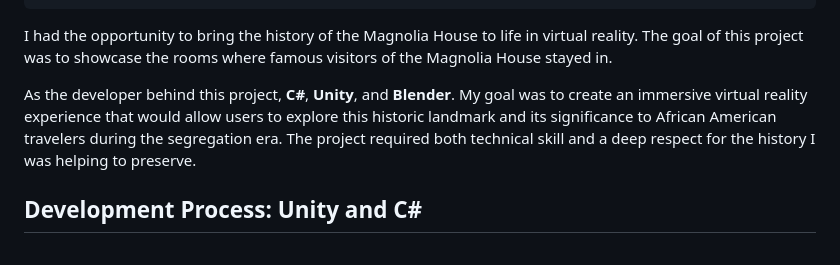
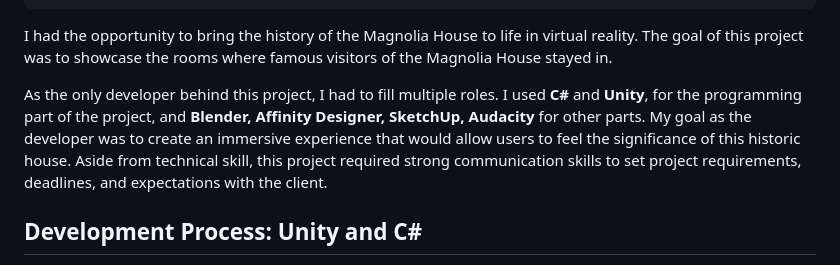
Before and after one commit to kadirlofca/kadirlofca-portfolio, a Markdown page: src/posts/2025-03-09-magnolia-house.md, the part around the change. Rendered like a GitHub page.

Commit message:
Update src/posts/2025-03-09-magnolia-house.md (via Pages CMS)

```diff
--- a/src/posts/2025-03-09-magnolia-house.md
+++ b/src/posts/2025-03-09-magnolia-house.md
@@ -13,7 +13,7 @@ date: 2025-03-09
 ---
 I had the opportunity to bring the history of the Magnolia House to life in virtual reality. The goal of this project was to showcase the rooms where famous visitors of the Magnolia House stayed in.
 
-As the developer behind this project, **C#**, **Unity**, and **Blender**. My goal was to create an immersive virtual reality experience that would allow users to explore this historic landmark and its significance to African American travelers during the segregation era. The project required both technical skill and a deep respect for the history I was helping to preserve.
+As the only developer behind this project, I had to fill multiple roles. I used **C#** and **Unity**, for the programming part of the project, and **Blender, Affinity Designer, SketchUp, Audacity** for other parts. My goal as the developer was to create an immersive experience that would allow users to feel the significance of this historic house. Aside from technical skill, this project required strong communication skills to set project requirements, deadlines, and expectations with the client.
 
 ## Development Process: Unity and C#
 
```
